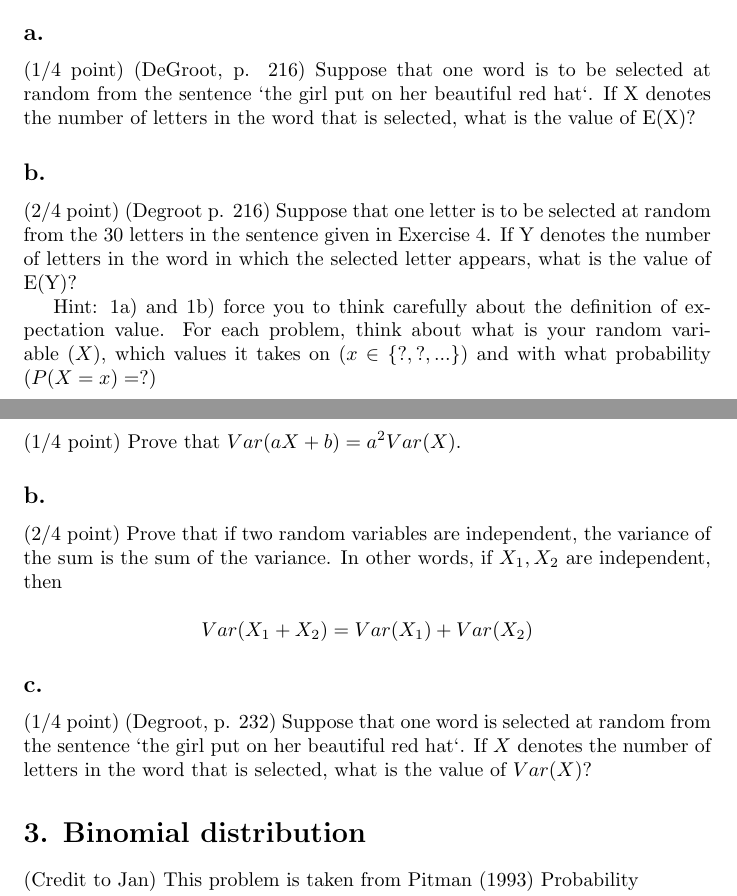
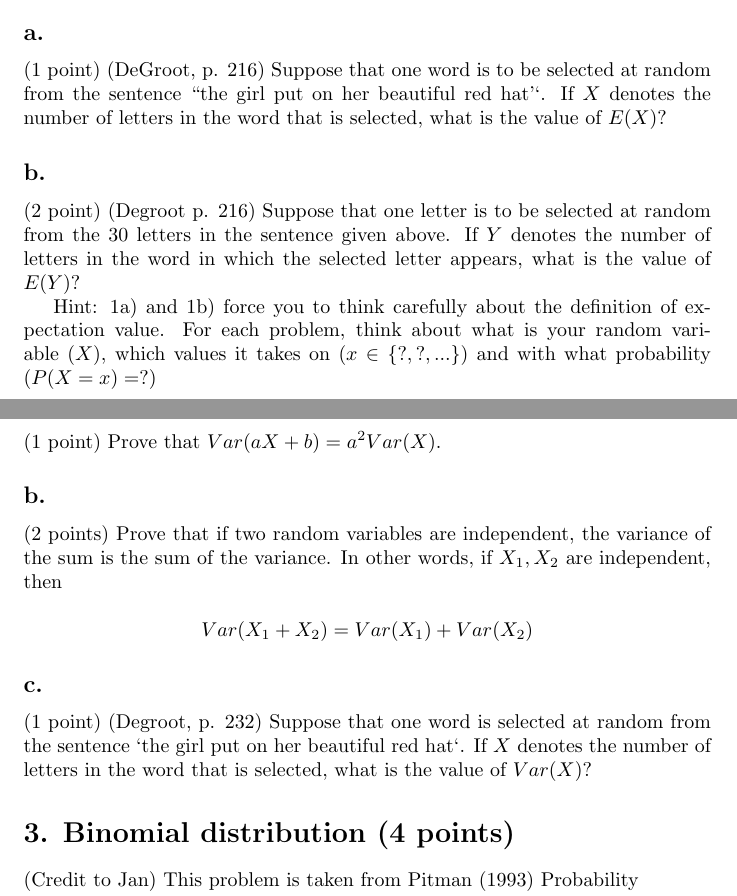
Before and after one commit to LaDilettante/ps630_lab, a LaTeX document (W2/PS2.tex): two parts of pages 1 and 2 of 3, joined at a grey line, cut so that both start at the same text. Compiled offline with pdfLaTeX.

Commit message:
problem set 2 finalized, sent to Kyle

```diff
--- a/W2/PS2.tex
+++ b/W2/PS2.tex
@@ -67,12 +67,9 @@ Note 3: Make sure that the PDF files you submit do not include any references to
 
 \section*{1. Expected Value and Its Properties}
 
-\subsection*{a.} (1/4 point) (DeGroot, p. 216) Suppose that one word is to be selected at random from the sentence `the girl put on her beautiful red hat`. If X denotes the number of letters in the word that is selected, what is the value of E(X)?
+\subsection*{a.} (1 point) (DeGroot, p. 216) Suppose that one word is to be selected at random from the sentence ``the girl put on her beautiful red hat'`. If $X$ denotes the number of letters in the word that is selected, what is the value of $E(X)$?
 
-\subsection*{b.} (2/4 point) (Degroot p. 216) Suppose that one letter is to be selected at random from
-the 30 letters in the sentence given in Exercise 4. If Y
-denotes the number of letters in the word in which the
-selected letter appears, what is the value of E(Y)?
+\subsection*{b.} (2 point) (Degroot p. 216) Suppose that one letter is to be selected at random from the 30 letters in the sentence given above. If $Y$ denotes the number of letters in the word in which the selected letter appears, what is the value of $E(Y)$?
 
 Hint: 1a) and 1b) force you to think carefully about the definition of expectation value. For each problem, think about what is your random variable ($X$), which values it takes on ($x \in \{?, ?, ...\}$) and with what probability ($P(X = x) = ?$)
 
@@ -82,16 +79,16 @@ Hint: 1a) and 1b) force you to think carefully about the definition of expectati
 
 For this problem, you can use the properties of expected value.
 
-\subsection*{a.} (1/4 point) Prove that $Var(aX + b) = a^2 Var(X)$.
+\subsection*{a.} (1 point) Prove that $Var(aX + b) = a^2 Var(X)$.
 
-\subsection*{b.} (2/4 point) Prove that if two random variables are independent, the variance of the sum is the sum of the variance. In other words, if $X_1, X_2$ are independent, then
+\subsection*{b.} (2 points) Prove that if two random variables are independent, the variance of the sum is the sum of the variance. In other words, if $X_1, X_2$ are independent, then
 
 $$Var(X_1 + X_2) = Var(X_1) + Var(X_2)$$
 
-\subsection*{c.} (1/4 point) (Degroot, p. 232) Suppose that one word is selected at random from the sentence `the girl put on her beautiful red hat`. If $X$ denotes the number of letters in the word that is selected, what is the value of $Var(X)$?
+\subsection*{c.} (1 point) (Degroot, p. 232) Suppose that one word is selected at random from the sentence `the girl put on her beautiful red hat`. If $X$ denotes the number of letters in the word that is selected, what is the value of $Var(X)$?
 
 
-\section*{3. Binomial distribution}
+\section*{3. Binomial distribution (4 points)}
 
 (Credit to Jan) This problem is taken from Pitman (1993) Probability
 
```
Also changed, not shown: W2/PS2.pdf, W2/PS2.tex (12 more changed lines), 1 other file.
